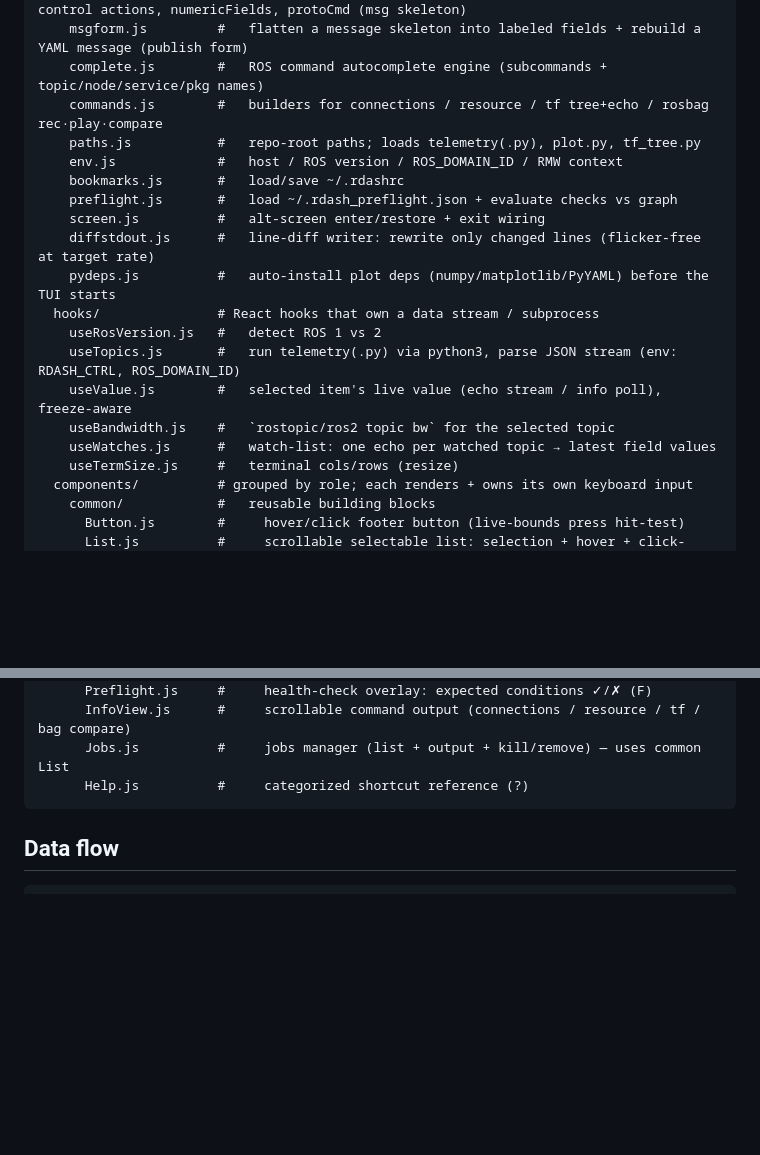
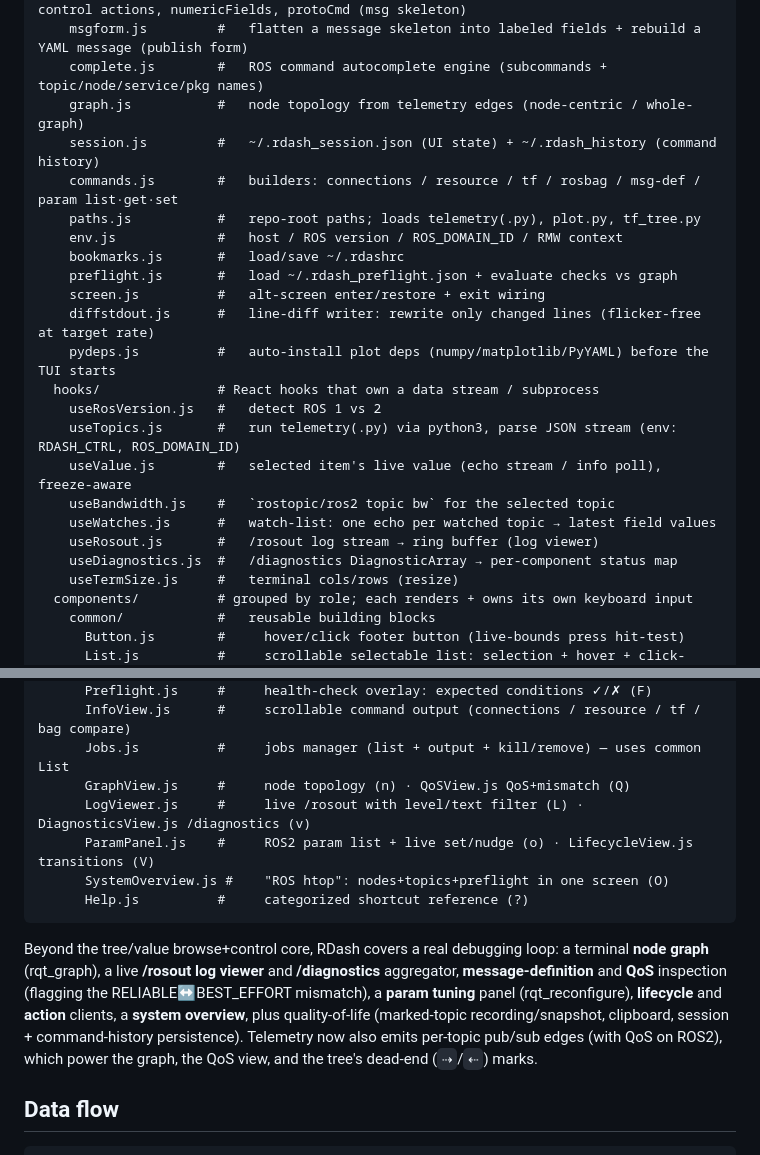
Before and after one commit to abcd0978/RosTuiDashboard, a Markdown page: ARCHITECTURE.md, 2 parts joined by grey strips. Rendered like a GitHub page; blank space fills up the shorter version.

````diff
--- a/ARCHITECTURE.md
+++ b/ARCHITECTURE.md
@@ -33,7 +33,9 @@ src/
     ros.js             #   command builders, rosSpawn(env), killTree/killTreeHard, control actions, numericFields, protoCmd (msg skeleton)
     msgform.js         #   flatten a message skeleton into labeled fields + rebuild a YAML message (publish form)
     complete.js        #   ROS command autocomplete engine (subcommands + topic/node/service/pkg names)
-    commands.js        #   builders for connections / resource / tf tree+echo / rosbag rec·play·compare
+    graph.js           #   node topology from telemetry edges (node-centric / whole-graph)
+    session.js         #   ~/.rdash_session.json (UI state) + ~/.rdash_history (command history)
+    commands.js        #   builders: connections / resource / tf / rosbag / msg-def / param list·get·set
     paths.js           #   repo-root paths; loads telemetry(.py), plot.py, tf_tree.py
     env.js             #   host / ROS version / ROS_DOMAIN_ID / RMW context
     bookmarks.js       #   load/save ~/.rdashrc
@@ -47,6 +49,8 @@ src/
     useValue.js        #   selected item's live value (echo stream / info poll), freeze-aware
     useBandwidth.js    #   `rostopic/ros2 topic bw` for the selected topic
     useWatches.js      #   watch-list: one echo per watched topic → latest field values
+    useRosout.js       #   /rosout log stream → ring buffer (log viewer)
+    useDiagnostics.js  #   /diagnostics DiagnosticArray → per-component status map
     useTermSize.js     #   terminal cols/rows (resize)
   components/          # grouped by role; each renders + owns its own keyboard input
     common/            #   reusable building blocks
@@ -79,8 +83,22 @@ src/
       Preflight.js     #     health-check overlay: expected conditions ✓/✗ (F)
       InfoView.js      #     scrollable command output (connections / resource / tf / bag compare)
       Jobs.js          #     jobs manager (list + output + kill/remove) — uses common List
+      GraphView.js     #     node topology (n) · QoSView.js QoS+mismatch (Q)
+      LogViewer.js     #     live /rosout with level/text filter (L) · DiagnosticsView.js /diagnostics (v)
+      ParamPanel.js    #     ROS2 param list + live set/nudge (o) · LifecycleView.js transitions (V)
+      SystemOverview.js #    "ROS htop": nodes+topics+preflight in one screen (O)
       Help.js          #     categorized shortcut reference (?)
 ```
+
+Beyond the tree/value browse+control core, RDash covers a real debugging loop:
+a terminal **node graph** (rqt_graph), a live **/rosout log viewer** and
+**/diagnostics** aggregator, **message-definition** and **QoS** inspection
+(flagging the RELIABLE↔BEST_EFFORT mismatch), a **param tuning** panel
+(rqt_reconfigure), **lifecycle** and **action** clients, a **system overview**,
+plus quality-of-life (marked-topic recording/snapshot, clipboard, session +
+command-history persistence). Telemetry now also emits per-topic pub/sub edges
+(with QoS on ROS2), which power the graph, the QoS view, and the tree's
+dead-end (`⇢`/`⇠`) marks.
 
 ## Data flow
 
````
Also changed, not shown: README.md (+15 -4 lines).
